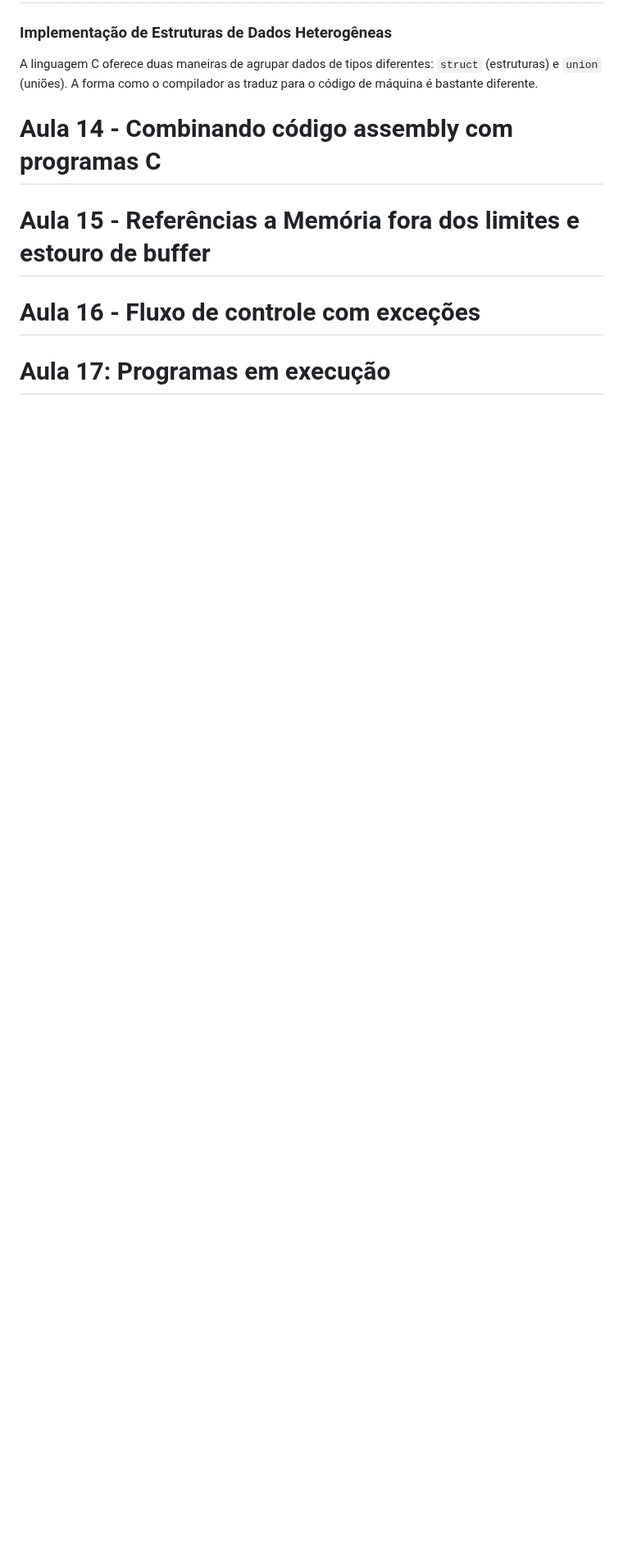
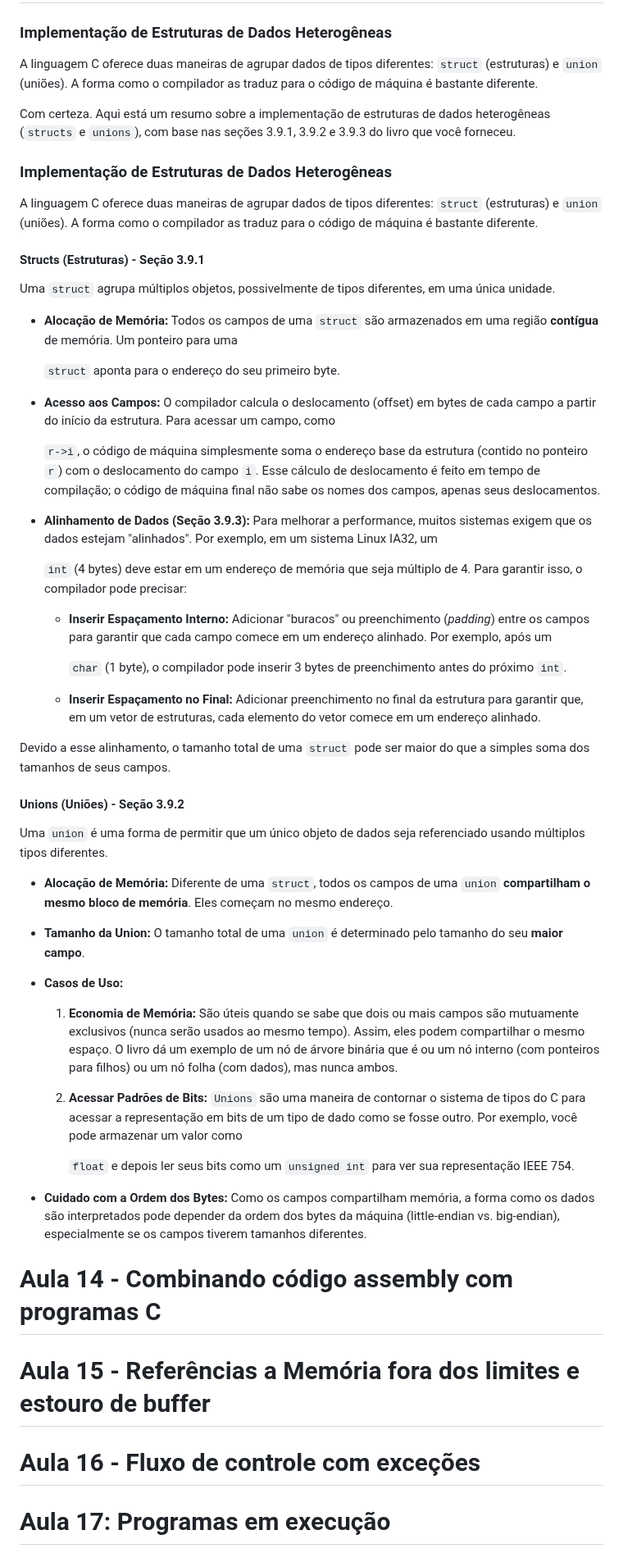
Before and after one commit to DaviMattos14/obsidian_notebook, a Markdown page: Computadores e Programação/Computadores e Programação.md, the part around the change. Shown at 82% size. Drawn GitHub-style; blank space fills up the shorter version.

Commit message:
2025-07-07 17:12:33

```diff
--- a/Computadores e Programação/Computadores e Programação.md
+++ b/Computadores e Programação/Computadores e Programação.md
@@ -865,6 +865,54 @@ Onde
 ### Implementação de Estruturas de Dados Heterogêneas
 
 A linguagem C oferece duas maneiras de agrupar dados de tipos diferentes: `struct` (estruturas) e `union` (uniões). A forma como o compilador as traduz para o código de máquina é bastante diferente.
+
+Com certeza. Aqui está um resumo sobre a implementação de estruturas de dados heterogêneas (`structs` e `unions`), com base nas seções 3.9.1, 3.9.2 e 3.9.3 do livro que você forneceu.
+### Implementação de Estruturas de Dados Heterogêneas
+
+A linguagem C oferece duas maneiras de agrupar dados de tipos diferentes: `struct` (estruturas) e `union` (uniões). A forma como o compilador as traduz para o código de máquina é bastante diferente.
+
+#### Structs (Estruturas) - Seção 3.9.1
+
+Uma `struct` agrupa múltiplos objetos, possivelmente de tipos diferentes, em uma única unidade.
+
+- **Alocação de Memória:** Todos os campos de uma `struct` são armazenados em uma região **contígua** de memória. Um ponteiro para uma
+
+    `struct` aponta para o endereço do seu primeiro byte.
+
+- **Acesso aos Campos:** O compilador calcula o deslocamento (offset) em bytes de cada campo a partir do início da estrutura. Para acessar um campo, como
+
+    `r->i`, o código de máquina simplesmente soma o endereço base da estrutura (contido no ponteiro `r`) com o deslocamento do campo `i`. Esse cálculo de deslocamento é feito em tempo de compilação; o código de máquina final não sabe os nomes dos campos, apenas seus deslocamentos.
+
+- **Alinhamento de Dados (Seção 3.9.3):** Para melhorar a performance, muitos sistemas exigem que os dados estejam "alinhados". Por exemplo, em um sistema Linux IA32, um
+
+    `int` (4 bytes) deve estar em um endereço de memória que seja múltiplo de 4. Para garantir isso, o compilador pode precisar:
+
+    - **Inserir Espaçamento Interno:** Adicionar "buracos" ou preenchimento (_padding_) entre os campos para garantir que cada campo comece em um endereço alinhado. Por exemplo, após um
+
+        `char` (1 byte), o compilador pode inserir 3 bytes de preenchimento antes do próximo `int`.
+
+    - **Inserir Espaçamento no Final:** Adicionar preenchimento no final da estrutura para garantir que, em um vetor de estruturas, cada elemento do vetor comece em um endereço alinhado.
+
+
+Devido a esse alinhamento, o tamanho total de uma `struct` pode ser maior do que a simples soma dos tamanhos de seus campos.
+
+#### Unions (Uniões) - Seção 3.9.2
+
+Uma `union` é uma forma de permitir que um único objeto de dados seja referenciado usando múltiplos tipos diferentes.
+
+- **Alocação de Memória:** Diferente de uma `struct`, todos os campos de uma `union` **compartilham o mesmo bloco de memória**. Eles começam no mesmo endereço.
+
+- **Tamanho da Union:** O tamanho total de uma `union` é determinado pelo tamanho do seu **maior campo**.
+
+- **Casos de Uso:**
+
+    1. **Economia de Memória:** São úteis quando se sabe que dois ou mais campos são mutuamente exclusivos (nunca serão usados ao mesmo tempo). Assim, eles podem compartilhar o mesmo espaço. O livro dá um exemplo de um nó de árvore binária que é ou um nó interno (com ponteiros para filhos) ou um nó folha (com dados), mas nunca ambos.
+
+    2. **Acessar Padrões de Bits:** `Unions` são uma maneira de contornar o sistema de tipos do C para acessar a representação em bits de um tipo de dado como se fosse outro. Por exemplo, você pode armazenar um valor como
+
+        `float` e depois ler seus bits como um `unsigned int` para ver sua representação IEEE 754.
+
+- **Cuidado com a Ordem dos Bytes:** Como os campos compartilham memória, a forma como os dados são interpretados pode depender da ordem dos bytes da máquina (little-endian vs. big-endian), especialmente se os campos tiverem tamanhos diferentes.
 # Aula 14 - Combinando código assembly com programas C
 # Aula 15 - Referências a Memória fora dos limites e estouro de buffer
 # Aula 16 - Fluxo de controle com exceções
```
